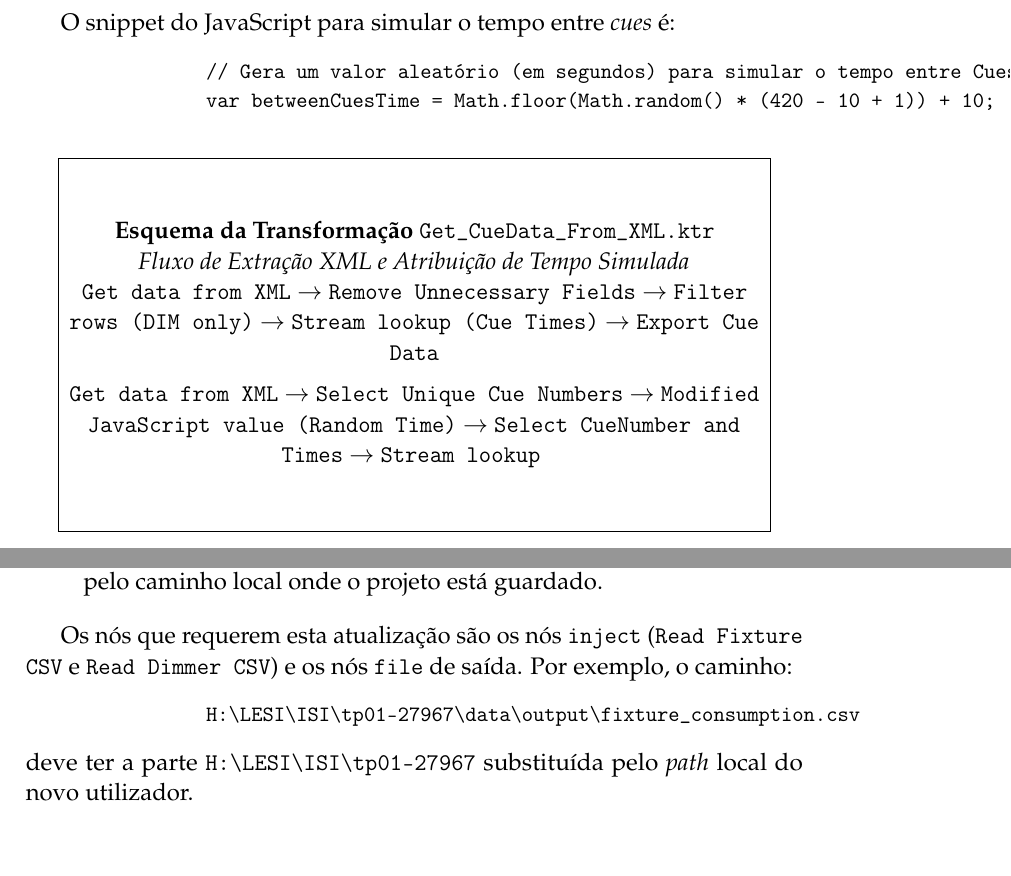
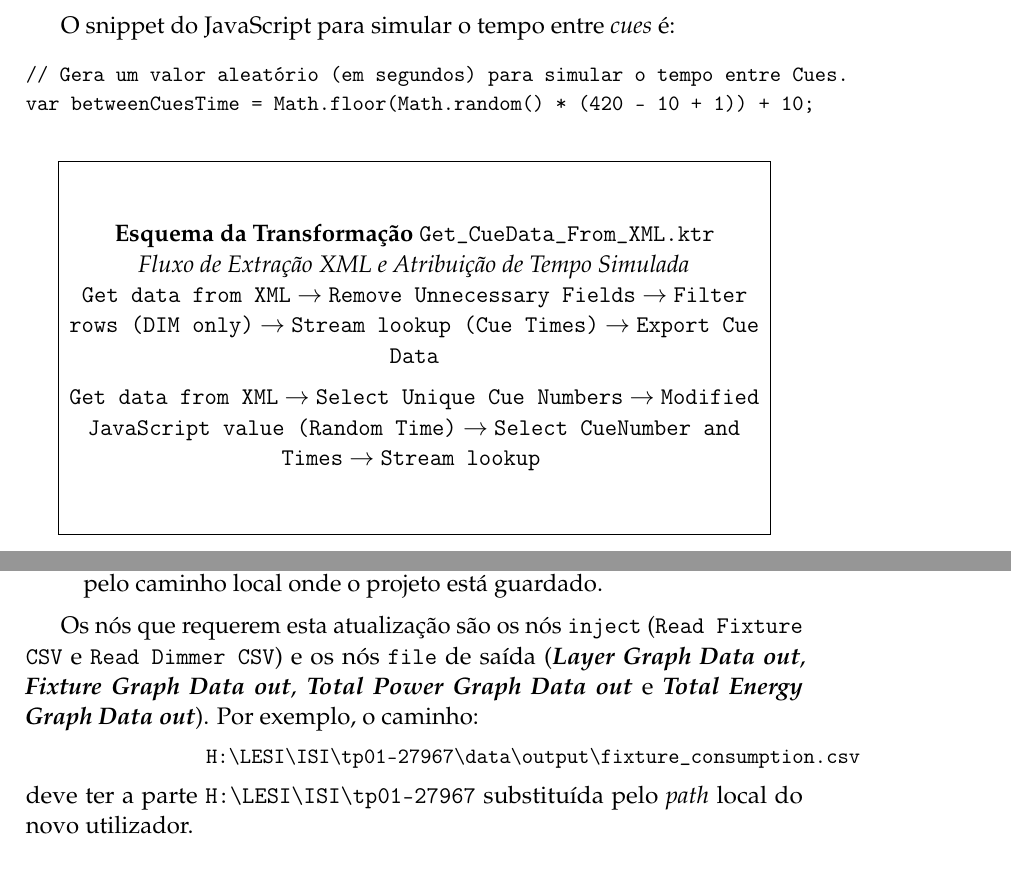
Before and after one commit to zealves99/tp01-27967, a LaTeX document (report/essay.tex): two parts of pages 8 and 13 of 16, joined at a grey line, cut so that both start at the same text. Compiled offline with pdfLaTeX.

```diff
--- a/report/essay.tex
+++ b/report/essay.tex
@@ -177,10 +177,13 @@
 	\end{itemize}
 
 	O snippet do JavaScript para simular o tempo entre \textit{cues} é:
+\noindent
 \begin{KettleCode}
 // Gera um valor aleatório (em segundos) para simular o tempo entre Cues.
 var betweenCuesTime = Math.floor(Math.random() * (420 - 10 + 1)) + 10;
 \end{KettleCode}
+
+
 
 	\begin{figure}[h!]
 		\centering
@@ -321,7 +325,7 @@
 		\item \textbf{Caminho a Substituir:} O utilizador deve substituir a porção do caminho que aponta para a pasta do projeto (\texttt{H:\textbackslash LESI\textbackslash ISI\textbackslash tp01-27967}) pelo caminho local onde o projeto está guardado.
 	\end{itemize}
 
-	Os nós que requerem esta atualização são os nós \texttt{inject} (\texttt{Read Fixture CSV} e \texttt{Read Dimmer CSV}) e os nós \texttt{file} de saída. Por exemplo, o caminho:
+	Os nós que requerem esta atualização são os nós \texttt{inject} (\texttt{\textbf{Read Fixture CSV}} e \texttt{\textbf{Read Dimmer CSV}}) e os nós \texttt{file} de saída (\textit{\textbf{Layer Graph Data out}}, \textit{\textbf{Fixture Graph Data out}}, \textit{\textbf{Total Power Graph Data out}} e \textit{\textbf{Total Energy Graph Data out}}). Por exemplo, o caminho:
 	\begin{KettleCode}
 		H:\LESI\ISI\tp01-27967\data\output\fixture_consumption.csv
 	\end{KettleCode}
```
Also changed, not shown: report/essay.pdf, report/essay.tex (2 more changed lines), 2 other files. Lines whose indentation alone changed are shown as unchanged.
